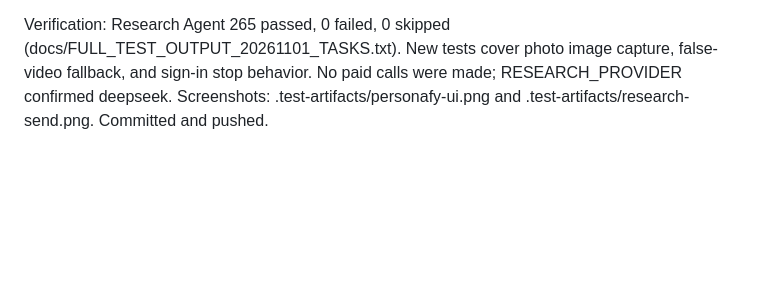
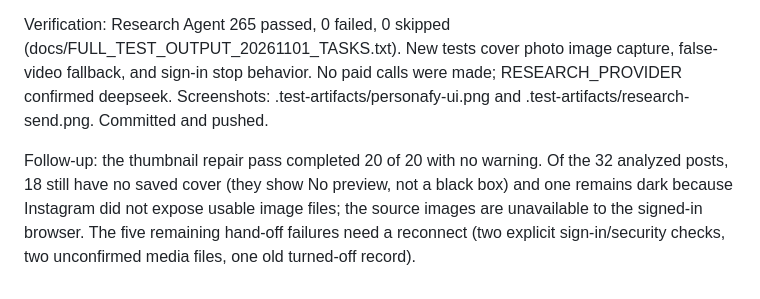
Before and after one commit to barrin5514-ship-it/Research-Tool, a Markdown page: docs/PROMPT_LOG.md, the part around the change. Rendered like a GitHub page; blank space fills up the shorter version.

Commit message:
Record handoff retry and thumbnail repair results

```diff
--- a/docs/PROMPT_LOG.md
+++ b/docs/PROMPT_LOG.md
@@ -1600,3 +1600,5 @@ Fix: added a signed-in post-image walker that clicks the Next control for carous
 Retry result after the fixes: 13 Done, 5 Failed, 0 Incomplete. The five remaining failures: two Instagram sign-in/security checks, two posts where the browser/media still could not confirm a complete file, and one old “hand-off was turned off” record. The hand-off is left on and Retry remains available after reconnecting Instagram.
 
 Verification: Research Agent 265 passed, 0 failed, 0 skipped (docs/FULL_TEST_OUTPUT_20261101_TASKS.txt). New tests cover photo image capture, false-video fallback, and sign-in stop behavior. No paid calls were made; RESEARCH_PROVIDER confirmed deepseek. Screenshots: .test-artifacts/personafy-ui.png and .test-artifacts/research-send.png. Committed and pushed.
+
+Follow-up: the thumbnail repair pass completed 20 of 20 with no warning. Of the 32 analyzed posts, 18 still have no saved cover (they show No preview, not a black box) and one remains dark because Instagram did not expose usable image files; the source images are unavailable to the signed-in browser. The five remaining hand-off failures need a reconnect (two explicit sign-in/security checks, two unconfirmed media files, one old turned-off record).
```
